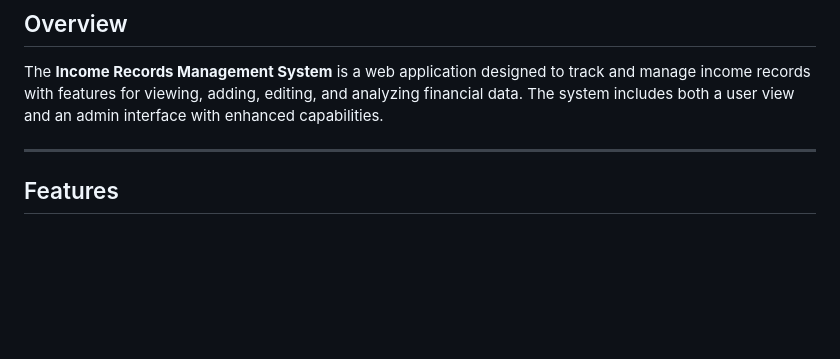
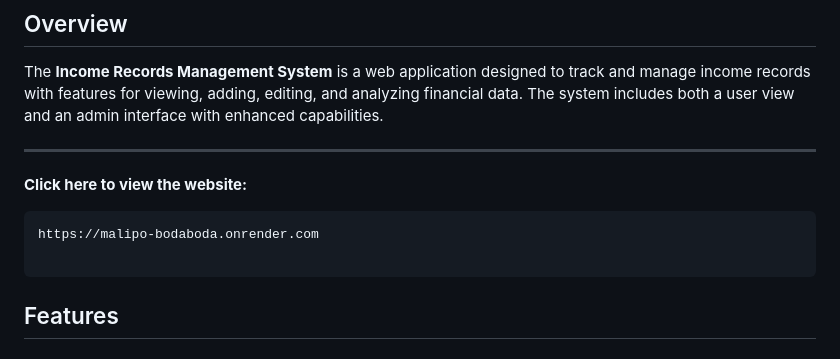
Before and after one commit to Azi77ry/payment, a Markdown page: README.md, the part around the change. Drawn GitHub-style; blank space fills up the shorter version.

Commit message:
linkadded

````diff
--- a/README.md
+++ b/README.md
@@ -4,6 +4,13 @@
 The **Income Records Management System** is a web application designed to track and manage income records with features for viewing, adding, editing, and analyzing financial data. The system includes both a user view and an admin interface with enhanced capabilities.
 
 ---
+
+**Click here to view the website:**
+
+```
+https://malipo-bodaboda.onrender.com
+
+```
 
 ## Features
 
````
